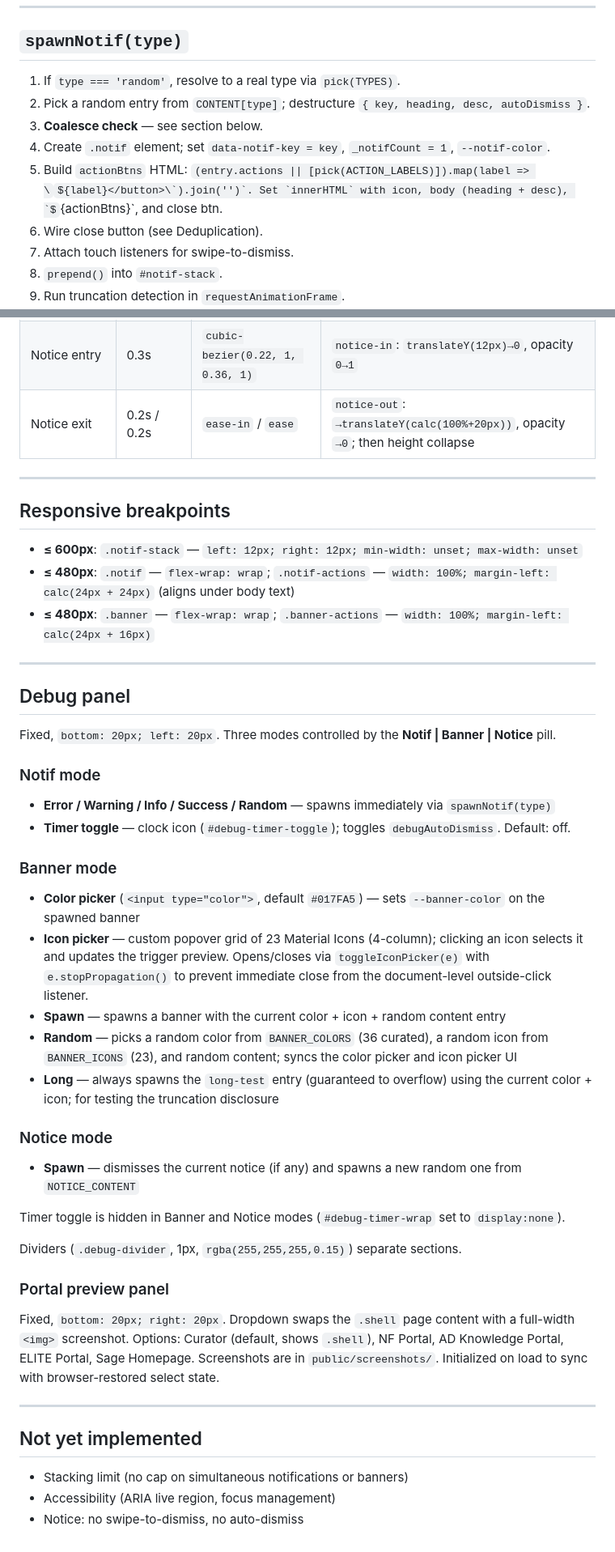
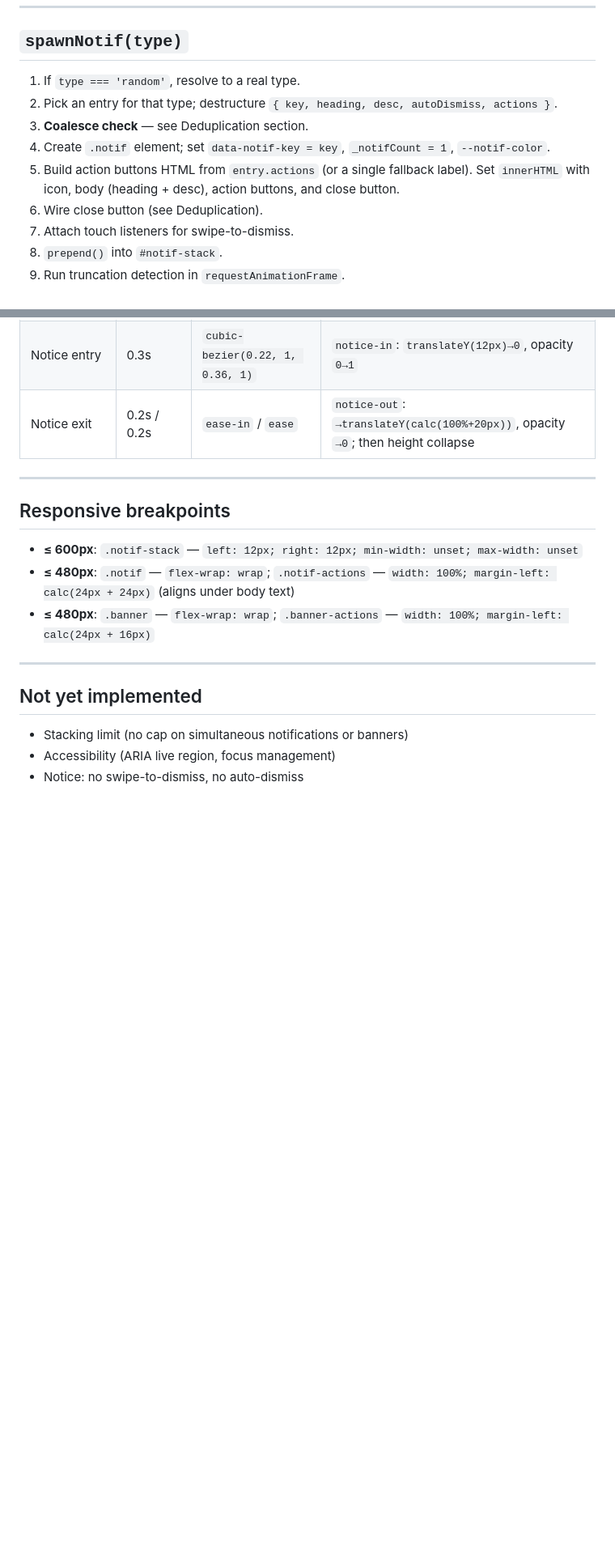
Before and after one commit to adamhindman/notifications, a Markdown page: CLAUDE.md, 2 parts joined by grey strips. Shown at 81% size. GitHub-like rendering; some formulas as TeX source; blank space fills up the shorter version.

```diff
--- a/CLAUDE.md
+++ b/CLAUDE.md
@@ -205,11 +161,11 @@ el.addEventListener('transitionend', () => el.remove(), { once: true });
 
 ## `spawnNotif(type)`
 
-1. If `type === 'random'`, resolve to a real type via `pick(TYPES)`.
-2. Pick a random entry from `CONTENT[type]`; destructure `{ key, heading, desc, autoDismiss }`.
-3. **Coalesce check** — see section below.
+1. If `type === 'random'`, resolve to a real type.
+2. Pick an entry for that type; destructure `{ key, heading, desc, autoDismiss, actions }`.
+3. **Coalesce check** — see Deduplication section.
 4. Create `.notif` element; set `data-notif-key = key`, `_notifCount = 1`, `--notif-color`.
-5. Build `actionBtns` HTML: `(entry.actions || [pick(ACTION_LABELS)]).map(label => \`<button class="notif-action-btn">${label}</button>\`).join('')`. Set `innerHTML` with icon, body (heading + desc), `${actionBtns}`, and close btn.
+5. Build action buttons HTML from `entry.actions` (or a single fallback label). Set `innerHTML` with icon, body (heading + desc), action buttons, and close button.
 6. Wire close button (see Deduplication).
 7. Attach touch listeners for swipe-to-dismiss.
 8. `prepend()` into `#notif-stack`.
@@ -366,33 +343,6 @@ All touch listeners use `{ passive: true }`. Variables per card: `swipeStartX`,
 
 ---
 
-## Debug panel
-
-Fixed, `bottom: 20px; left: 20px`. Three modes controlled by the **Notif | Banner | Notice** pill.
-
-### Notif mode
-- **Error / Warning / Info / Success / Random** — spawns immediately via `spawnNotif(type)`
-- **Timer toggle** — clock icon (`#debug-timer-toggle`); toggles `debugAutoDismiss`. Default: off.
-
-### Banner mode
-- **Color picker** (`<input type="color">`, default `#017FA5`) — sets `--banner-color` on the spawned banner
-- **Icon picker** — custom popover grid of 23 Material Icons (4-column); clicking an icon selects it and updates the trigger preview. Opens/closes via `toggleIconPicker(e)` with `e.stopPropagation()` to prevent immediate close from the document-level outside-click listener.
-- **Spawn** — spawns a banner with the current color + icon + random content entry
-- **Random** — picks a random color from `BANNER_COLORS` (36 curated), a random icon from `BANNER_ICONS` (23), and random content; syncs the color picker and icon picker UI
-- **Long** — always spawns the `long-test` entry (guaranteed to overflow) using the current color + icon; for testing the truncation disclosure
-
-### Notice mode
-- **Spawn** — dismisses the current notice (if any) and spawns a new random one from `NOTICE_CONTENT`
-
-Timer toggle is hidden in Banner and Notice modes (`#debug-timer-wrap` set to `display:none`).
-
-Dividers (`.debug-divider`, 1px, `rgba(255,255,255,0.15)`) separate sections.
-
-### Portal preview panel
-Fixed, `bottom: 20px; right: 20px`. Dropdown swaps the `.shell` page content with a full-width `<img>` screenshot. Options: Curator (default, shows `.shell`), NF Portal, AD Knowledge Portal, ELITE Portal, Sage Homepage. Screenshots are in `public/screenshots/`. Initialized on load to sync with browser-restored select state.
-
----
-
 ## Not yet implemented
 
 - Stacking limit (no cap on simultaneous notifications or banners)
```
Also changed, not shown: other parts of CLAUDE.md (+48 -71 lines).
